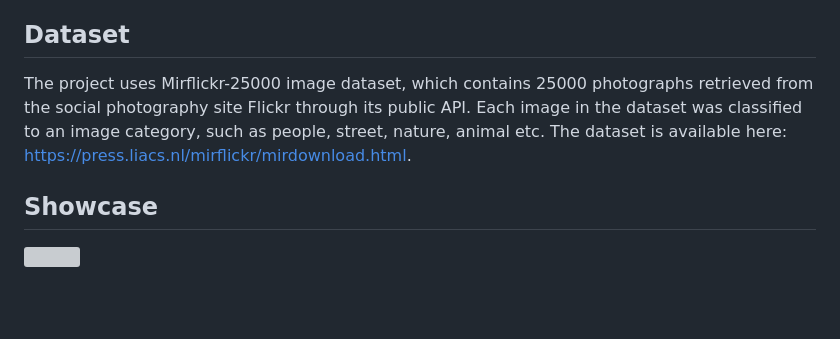
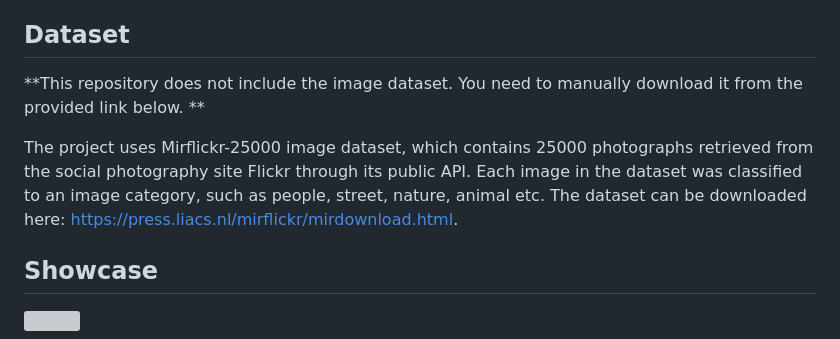
Before and after one commit to lawrencexli/ImageColorization, a Markdown page: README.md, the part around the change. GitHub-like rendering; blank space fills up the shorter version; grey boxes are pictures that could not be loaded.

```diff
--- a/README.md
+++ b/README.md
@@ -11,7 +11,10 @@ All trained model weights are stored in the `saved_weights` directory through gi
 This project implements an image colorization system based on the paper image-to-image translation with conditional adversarial networks, known as the pix2pix model. A UNet with DCGAN model is implemented with UNet as generator and a deep convolutional conditional discriminator to achieve realistic photogrgraph colorization.
 
 ## Dataset
-The project uses Mirflickr-25000 image dataset, which contains 25000 photographs retrieved from the social photography site Flickr through its public API. Each image in the dataset was classified to an image category, such as people, street, nature, animal etc. The dataset is available here: https://press.liacs.nl/mirflickr/mirdownload.html.
+
+**This repository does not include the image dataset. You need to manually download it from the provided link below. **
+
+The project uses Mirflickr-25000 image dataset, which contains 25000 photographs retrieved from the social photography site Flickr through its public API. Each image in the dataset was classified to an image category, such as people, street, nature, animal etc. The dataset can be downloaded here: https://press.liacs.nl/mirflickr/mirdownload.html.
 
 ## Showcase
 
```
